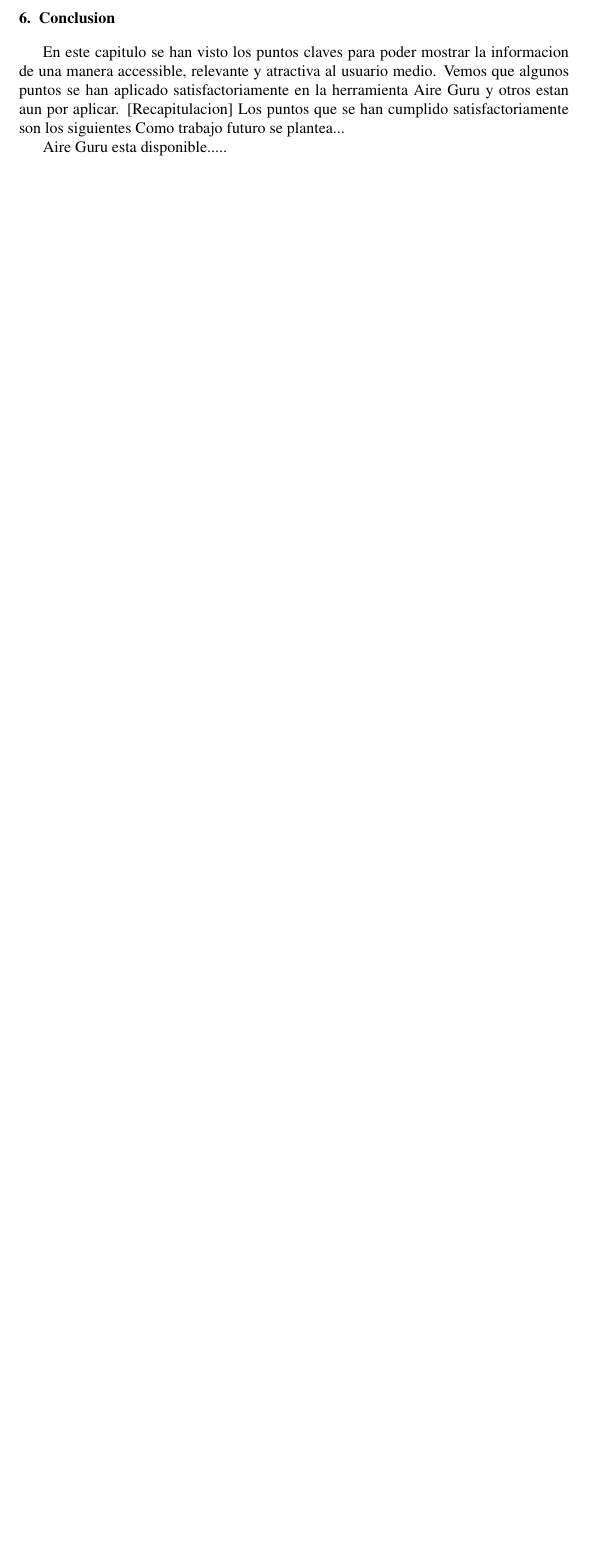
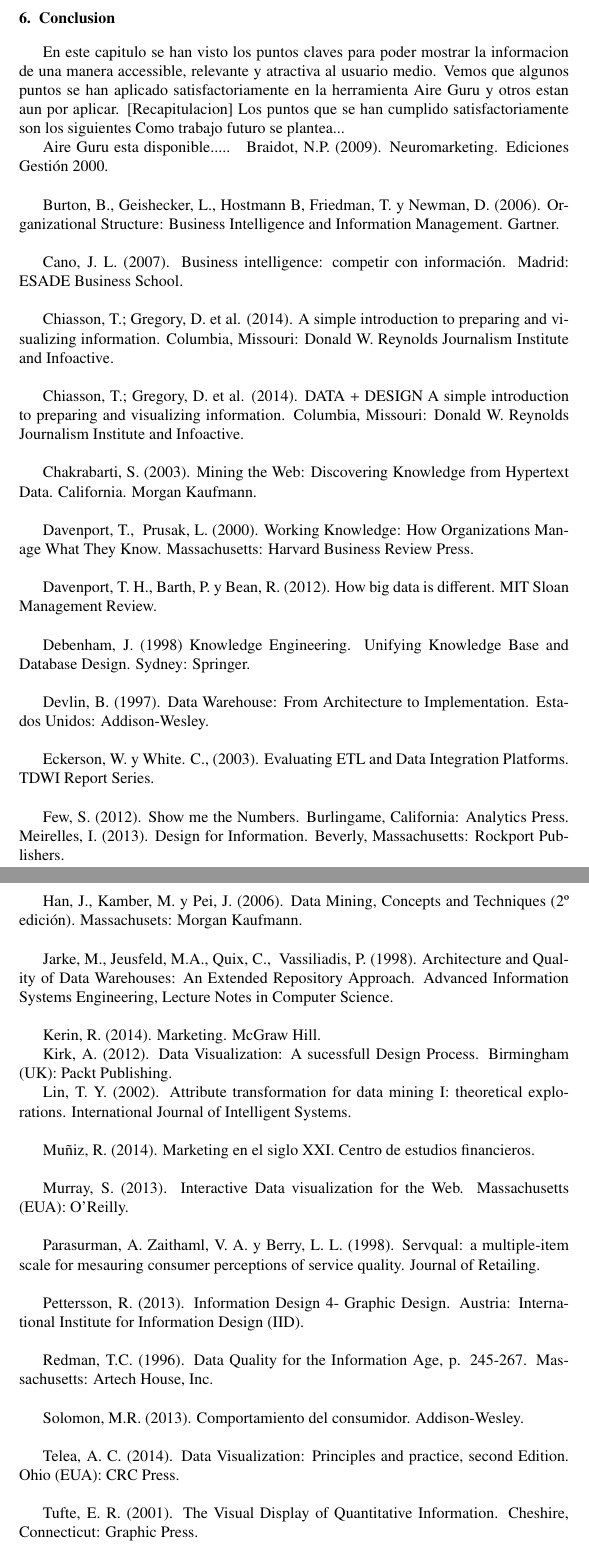
Before and after one commit to luzmo84/elsevierAirticle, a LaTeX paper (chapter.tex, which reads contents/references.tex): part of page 44 of 44 before the commit and two parts of pages 44 and 45 of 45 after it, the two joined at a grey line, cut so that both start at the same text, the shorter picture padded with empty space. Compiled offline with pdfLaTeX.

Commit message:
adding references

```diff
--- /dev/null
+++ b/contents/references.tex
@@ -0,0 +1,76 @@
+Braidot, N.P. (2009). Neuromarketing. Ediciones Gestión 2000.\\
+
+Burton, B., Geishecker, L., Hostmann B, Friedman, T. y Newman, D. (2006).
+Organizational Structure: Business Intelligence and Information Management.
+Gartner.\\
+
+Cano, J. L. (2007). Business intelligence: competir con información. Madrid:
+ESADE Business School.\\
+
+
+Chiasson, T.; Gregory, D. et al. (2014). A simple introduction to preparing and
+visualizing information. Columbia, Missouri: Donald W. Reynolds Journalism
+Institute and Infoactive.\\
+
+Chiasson, T.; Gregory, D. et al. (2014). DATA + DESIGN A simple introduction to
+preparing and visualizing information. Columbia, Missouri: Donald W. Reynolds
+Journalism Institute and Infoactive. \\
+
+Chakrabarti, S. (2003). Mining the Web: Discovering Knowledge from Hypertext Data.
+California. Morgan Kaufmann.\\
+
+Davenport, T., & Prusak, L. (2000). Working Knowledge: How Organizations Manage
+What They Know. Massachusetts: Harvard Business Review Press.\\
+
+Davenport, T. H., Barth, P. y Bean, R. (2012). How big data is different. MIT Sloan
+Management Review.\\
+
+Debenham, J. (1998) Knowledge Engineering. Unifying Knowledge Base and Database
+Design. Sydney: Springer.\\
+
+Devlin, B. (1997). Data Warehouse: From Architecture to Implementation. Estados
+Unidos: Addison-Wesley.\\
+
+Eckerson, W. y White. C., (2003). Evaluating ETL and Data Integration Platforms.
+TDWI Report Series.\\
+
+Few, S. (2012). Show me the Numbers. Burlingame, California: Analytics Press.
+Meirelles, I. (2013). Design for Information. Beverly, Massachusetts: Rockport
+Publishers.\\
+
+Han, J., Kamber, M. y Pei, J. (2006). Data Mining, Concepts and Techniques (2º
+edición). Massachusets: Morgan Kaufmann.\\
+
+Jarke, M., Jeusfeld, M.A., Quix, C., & Vassiliadis, P. (1998). Architecture and Quality of
+Data Warehouses: An Extended Repository Approach. Advanced Information Systems
+Engineering, Lecture Notes in Computer Science.\\
+
+Kerin, R. (2014). Marketing. McGraw Hill.
+
+Kirk, A. (2012). Data Visualization: A sucessfull Design Process. Birmingham (UK):
+Packt Publishing.
+
+Lin, T. Y. (2002). Attribute transformation for data mining I: theoretical explorations.
+International Journal of Intelligent Systems.\\
+
+Muñiz, R. (2014). Marketing en el siglo XXI. Centro de estudios financieros. \\
+
+Murray, S. (2013). Interactive Data visualization for the Web. Massachusetts (EUA):
+O’Reilly.\\
+
+Parasurman, A. Zaithaml, V. A. y Berry, L. L. (1998). Servqual: a multiple-item scale for
+mesauring consumer perceptions of service quality. Journal of Retailing.\\
+
+Pettersson, R. (2013). Information Design 4- Graphic Design. Austria: International
+Institute for Information Design (IID).\\
+
+Redman, T.C. (1996). Data Quality for the Information Age, p. 245-267. Massachusetts:
+Artech House, Inc.\\
+
+Solomon, M.R. (2013). Comportamiento del consumidor. Addison-Wesley.\\
+
+Telea, A. C. (2014). Data Visualization: Principles and practice, second Edition. Ohio
+(EUA): CRC Press. \\
+
+Tufte, E. R. (2001). The Visual Display of Quantitative Information. Cheshire,
+Connecticut: Graphic Press.\\
```
Also changed, not shown: chapter.tex (+1 -0 lines), contents/references.tex (12 more changed lines).
